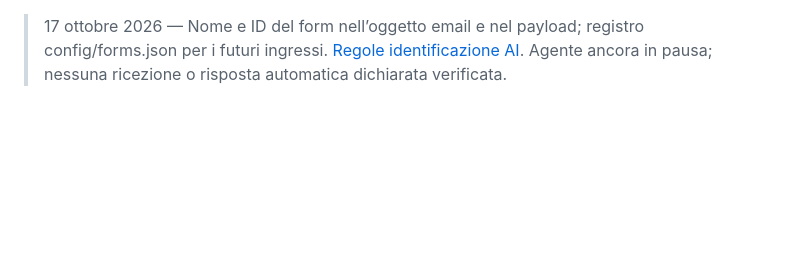
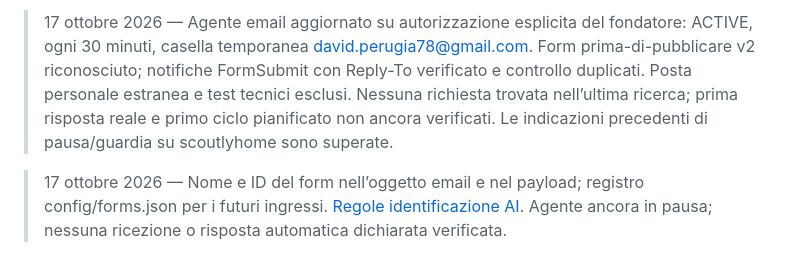
Before and after one commit to dalet78/scoutly, a Markdown page: docs/PROJECT_STATE.md, the part around the change. Drawn GitHub-style; blank space fills up the shorter version.

Commit message:
Record authorized email automation on temporary inbox

```diff
--- a/docs/PROJECT_STATE.md
+++ b/docs/PROJECT_STATE.md
@@ -1,3 +1,5 @@
+> 17 ottobre 2026 — Agente email aggiornato su autorizzazione esplicita del fondatore: ACTIVE, ogni 30 minuti, casella temporanea david.perugia78@gmail.com. Form prima-di-pubblicare v2 riconosciuto; notifiche FormSubmit con Reply-To verificato e controllo duplicati. Posta personale estranea e test tecnici esclusi. Nessuna richiesta trovata nell’ultima ricerca; prima risposta reale e primo ciclo pianificato non ancora verificati. Le indicazioni precedenti di pausa/guardia su scoutlyhome sono superate.
+
 > 17 ottobre 2026 — Nome e ID del form nell’oggetto email e nel payload; registro config/forms.json per i futuri ingressi. [Regole identificazione AI](project/27_Identita_form_e_routing_AI.md). Agente ancora in pausa; nessuna ricezione o risposta automatica dichiarata verificata.
 
 > Prova browser conclusa: foto sintetica selezionata e form inviato; FormSubmit conferma il submit. Ricezione nella casella e allegato ancora da verificare. Nessun dato immobiliare reale usato. Agente automatico in pausa.
```
Also changed, not shown: docs/project/28_Agente_email_attivo.md (added, +9 -0 lines).
